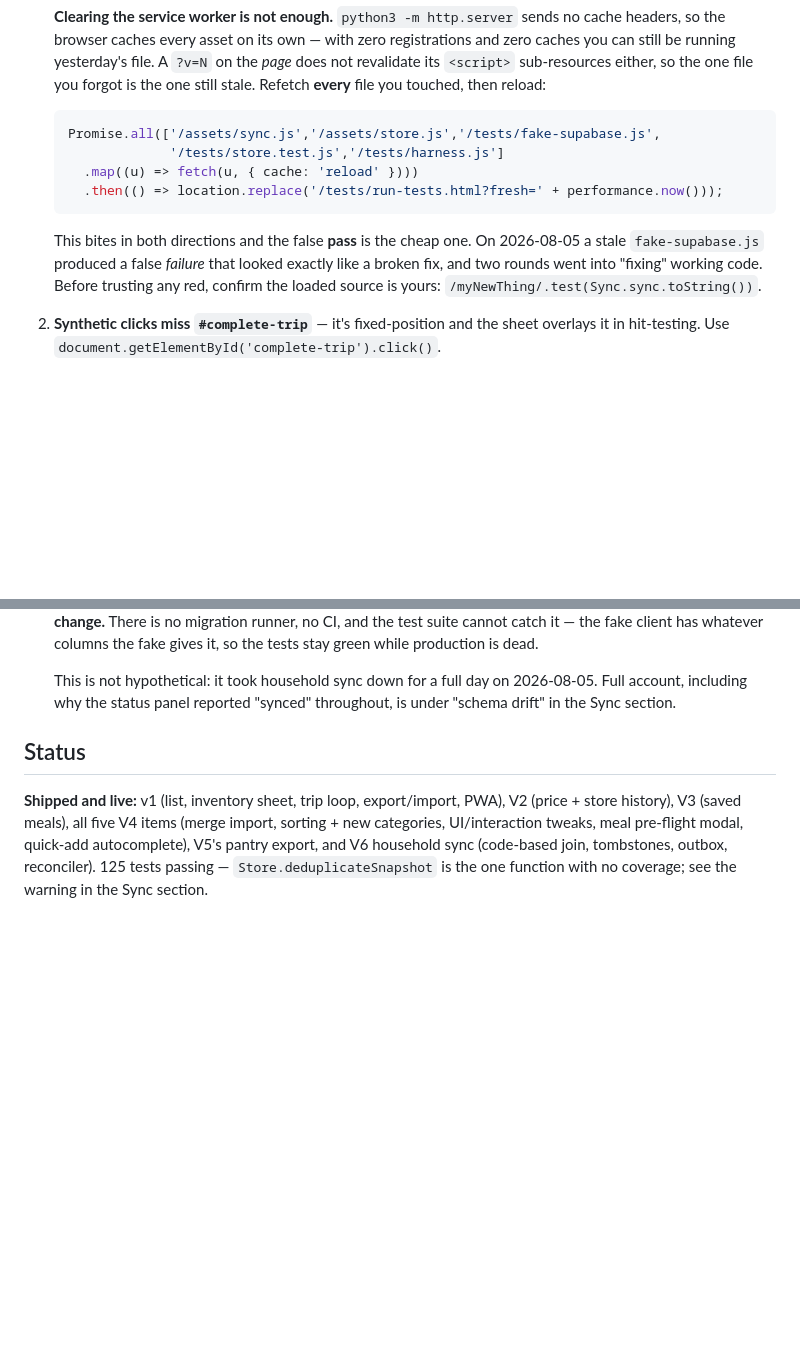
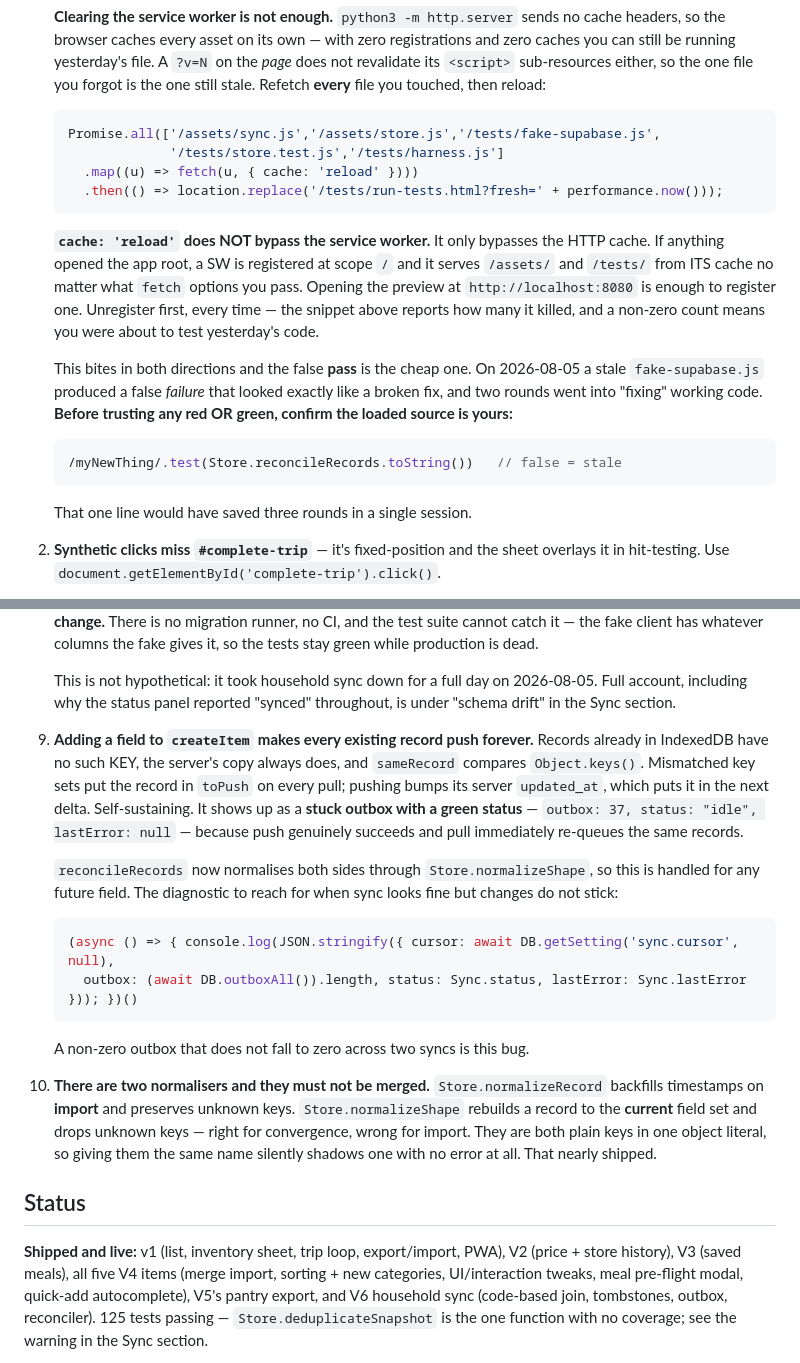
Before and after one commit to purplenerple11-byte/grocery-app, a Markdown page: HANDOFF.md, 2 parts joined by grey strips. Rendered like a GitHub page; blank space fills up the shorter version.

Commit message:
HANDOFF: gotchas 9 and 10, and the SW-beats-cache-reload trap in #1

````diff
--- a/HANDOFF.md
+++ b/HANDOFF.md
@@ -234,11 +234,22 @@ python3 -m http.server 8000        # from repo root; service worker needs http
      .map((u) => fetch(u, { cache: 'reload' })))
      .then(() => location.replace('/tests/run-tests.html?fresh=' + performance.now()));
    ```
+   **`cache: 'reload'` does NOT bypass the service worker.** It only bypasses
+   the HTTP cache. If anything opened the app root, a SW is registered at scope
+   `/` and it serves `/assets/` and `/tests/` from ITS cache no matter what
+   `fetch` options you pass. Opening the preview at `http://localhost:8080` is
+   enough to register one. Unregister first, every time — the snippet above
+   reports how many it killed, and a non-zero count means you were about to
+   test yesterday's code.
+
    This bites in both directions and the false **pass** is the cheap one. On
    2026-08-05 a stale `fake-supabase.js` produced a false *failure* that looked
    exactly like a broken fix, and two rounds went into "fixing" working code.
-   Before trusting any red, confirm the loaded source is yours:
-   `/myNewThing/.test(Sync.sync.toString())`.
+   **Before trusting any red OR green, confirm the loaded source is yours:**
+   ```js
+   /myNewThing/.test(Store.reconcileRecords.toString())   // false = stale
+   ```
+   That one line would have saved three rounds in a single session.
 2. **Synthetic clicks miss `#complete-trip`** — it's fixed-position and the sheet
    overlays it in hit-testing. Use `document.getElementById('complete-trip').click()`.
 3. **Long-press and swipe can't be simulated** reliably in automation. Call
@@ -279,6 +290,30 @@ python3 -m http.server 8000        # from repo root; service worker needs http
    This is not hypothetical: it took household sync down for a full day on
    2026-08-05. Full account, including why the status panel reported "synced"
    throughout, is under "schema drift" in the Sync section.
+
+9. **Adding a field to `createItem` makes every existing record push forever.**
+   Records already in IndexedDB have no such KEY, the server's copy always does,
+   and `sameRecord` compares `Object.keys()`. Mismatched key sets put the record
+   in `toPush` on every pull; pushing bumps its server `updated_at`, which puts
+   it in the next delta. Self-sustaining. It shows up as a **stuck outbox with a
+   green status** — `outbox: 37, status: "idle", lastError: null` — because push
+   genuinely succeeds and pull immediately re-queues the same records.
+
+   `reconcileRecords` now normalises both sides through `Store.normalizeShape`,
+   so this is handled for any future field. The diagnostic to reach for when
+   sync looks fine but changes do not stick:
+   ```js
+   (async () => { console.log(JSON.stringify({ cursor: await DB.getSetting('sync.cursor', null),
+     outbox: (await DB.outboxAll()).length, status: Sync.status, lastError: Sync.lastError })); })()
+   ```
+   A non-zero outbox that does not fall to zero across two syncs is this bug.
+10. **There are two normalisers and they must not be merged.**
+   `Store.normalizeRecord` backfills timestamps on **import** and preserves
+   unknown keys. `Store.normalizeShape` rebuilds a record to the **current**
+   field set and drops unknown keys — right for convergence, wrong for import.
+   They are both plain keys in one object literal, so giving them the same name
+   silently shadows one with no error at all. That nearly shipped.
+
 
 ## Status
 
````
